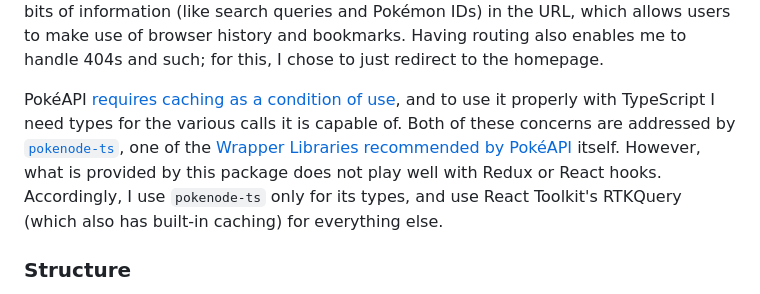
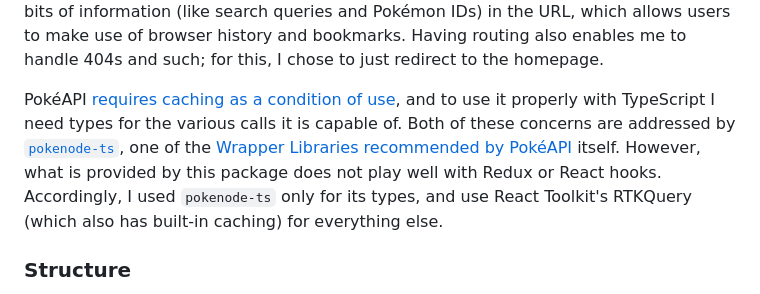
Before and after one commit to MilesBHuff/Pokedex, a Markdown page: README.md, the part around the change. Rendered like a GitHub page.

Commit message:
Fixed typo

```diff
--- a/README.md
+++ b/README.md
@@ -27,7 +27,7 @@ I used [Redux](https://redux.js.org), as stipulated in the prompt -- [Redux Tool
 
 I used [React Router](https://reactrouter.com/en/main).  While the prompt did not specifically mention routing, I felt that it was a good idea to add it, since routing is a convenient way to pass certain kinds of information around the application, and because it allows me to store certain crucial bits of information (like search queries and Pokémon IDs) in the URL, which allows users to make use of browser history and bookmarks.  Having routing also enables me to handle 404s and such;  for this, I chose to just redirect to the homepage.
 
-PokéAPI [requires caching as a condition of use](https://pokeapi.co/docs/v2#fairuse), and to use it properly with TypeScript I need types for the various calls it is capable of.  Both of these concerns are addressed by [`pokenode-ts`](https://pokenode-ts.vercel.app), one of the [Wrapper Libraries recommended by PokéAPI](https://pokeapi.co/docs/v2#wrap) itself.  However, what is provided by this package does not play well with Redux or React hooks.  Accordingly, I use `pokenode-ts` only for its types, and use React Toolkit's RTKQuery (which also has built-in caching) for everything else.
+PokéAPI [requires caching as a condition of use](https://pokeapi.co/docs/v2#fairuse), and to use it properly with TypeScript I need types for the various calls it is capable of.  Both of these concerns are addressed by [`pokenode-ts`](https://pokenode-ts.vercel.app), one of the [Wrapper Libraries recommended by PokéAPI](https://pokeapi.co/docs/v2#wrap) itself.  However, what is provided by this package does not play well with Redux or React hooks.  Accordingly, I used `pokenode-ts` only for its types, and use React Toolkit's RTKQuery (which also has built-in caching) for everything else.
 
 ### Structure
 
```
